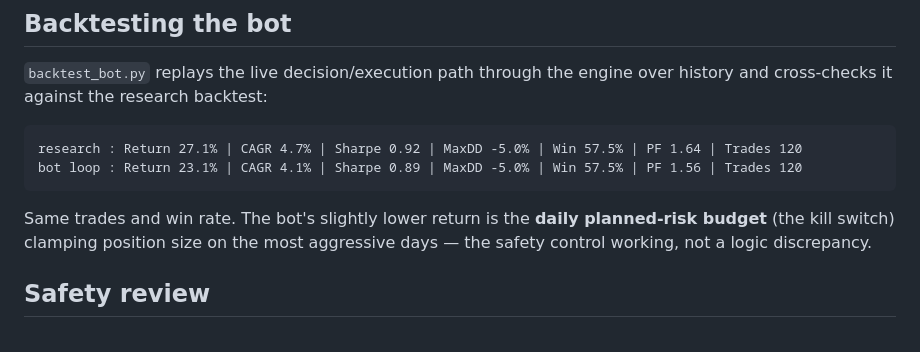
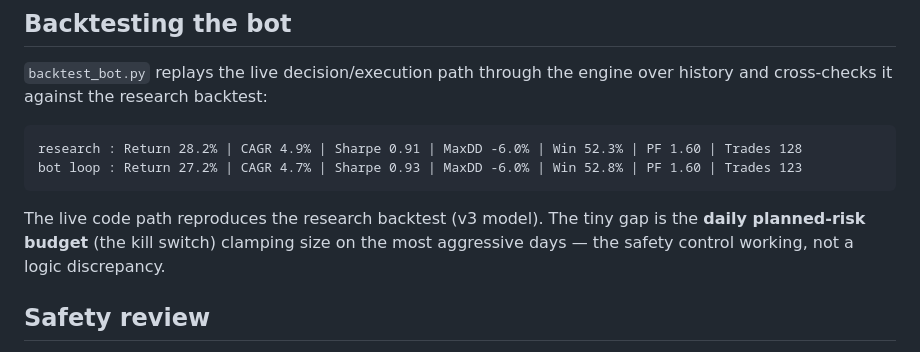
Before and after one commit to NISHCHAY026/premarket-trader, a Markdown page: docs/BOT.md, the part around the change. GitHub-like rendering.

````diff
--- a/docs/BOT.md
+++ b/docs/BOT.md
@@ -40,13 +40,13 @@ scripts/
 and cross-checks it against the research backtest:
 
 ```
-research : Return 27.1% | CAGR 4.7% | Sharpe 0.92 | MaxDD -5.0% | Win 57.5% | PF 1.64 | Trades 120
-bot loop : Return 23.1% | CAGR 4.1% | Sharpe 0.89 | MaxDD -5.0% | Win 57.5% | PF 1.56 | Trades 120
+research : Return 28.2% | CAGR 4.9% | Sharpe 0.91 | MaxDD -6.0% | Win 52.3% | PF 1.60 | Trades 128
+bot loop : Return 27.2% | CAGR 4.7% | Sharpe 0.93 | MaxDD -6.0% | Win 52.8% | PF 1.60 | Trades 123
 ```
 
-Same trades and win rate. The bot's slightly lower return is the **daily planned-risk
-budget** (the kill switch) clamping position size on the most aggressive days — the safety
-control working, not a logic discrepancy.
+The live code path reproduces the research backtest (v3 model). The tiny gap is the
+**daily planned-risk budget** (the kill switch) clamping size on the most aggressive days —
+the safety control working, not a logic discrepancy.
 
 ## Safety review
 
````
Also changed, not shown: README.md (+9 -6 lines), docs/STRATEGY.md (+37 -1 lines), results/wf_demo_equity.png, 2 other files.
